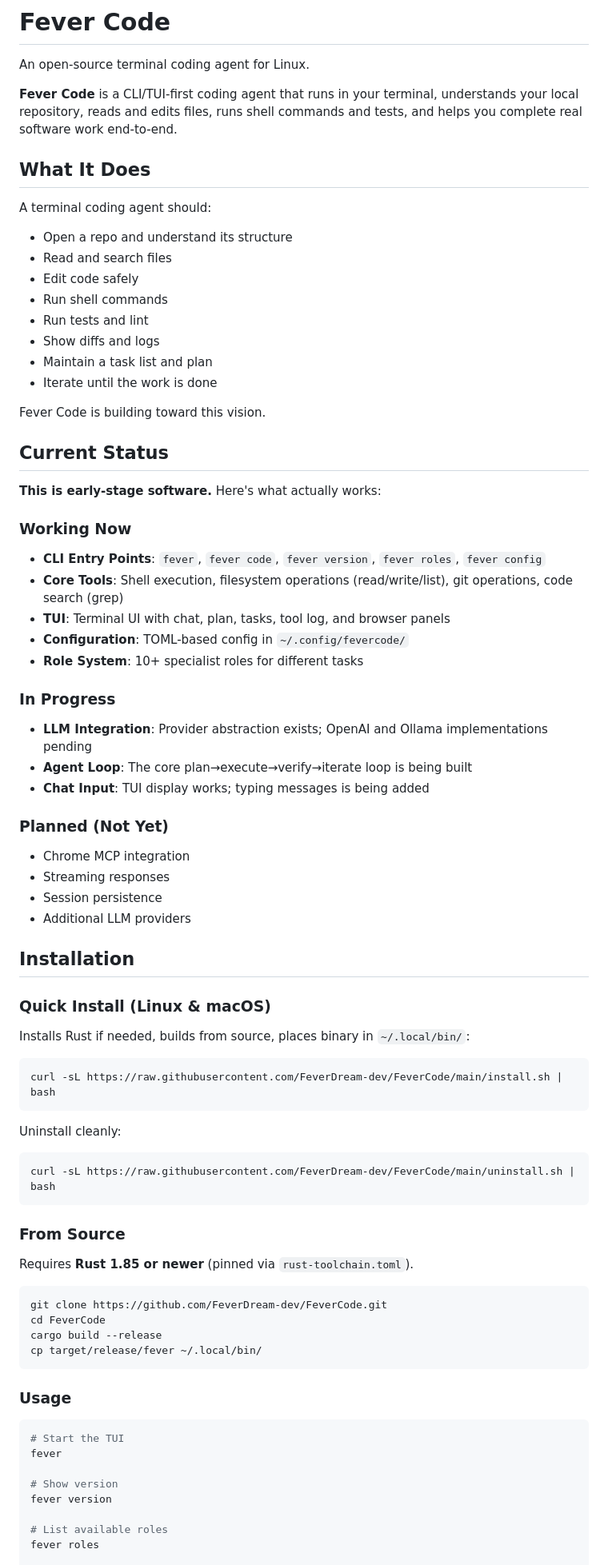
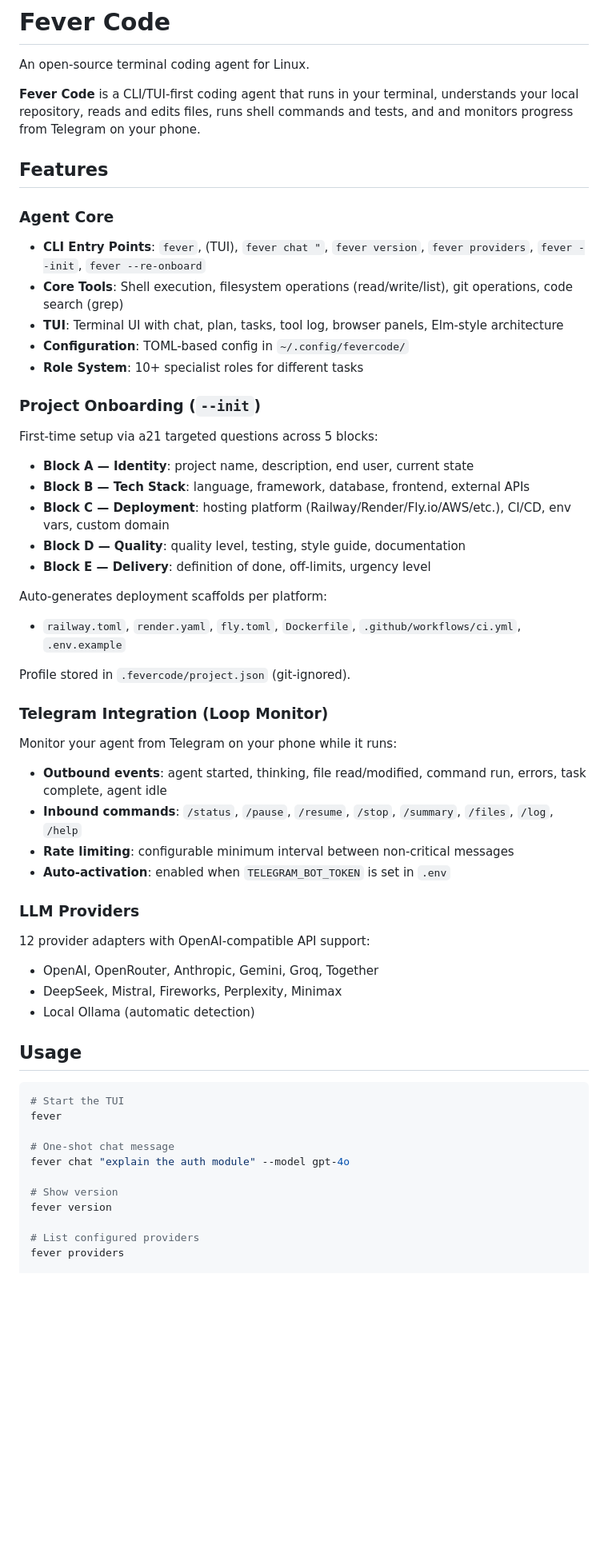
Before and after one commit to FeverDream-dev/FeverCode, a Markdown page: README.md, the part around one of its changes. Shown at 80% size. Rendered like a GitHub page; blank space fills up the shorter version.

````diff
--- a/README.md
+++ b/README.md
@@ -2,80 +2,55 @@
 
 An open-source terminal coding agent for Linux.
 
-**Fever Code** is a CLI/TUI-first coding agent that runs in your terminal, understands your local repository, reads and edits files, runs shell commands and tests, and helps you complete real software work end-to-end.
+**Fever Code** is a CLI/TUI-first coding agent that runs in your terminal, understands your local repository, reads and edits files, runs shell commands and tests, and and monitors progress from Telegram on your phone.
 
-## What It Does
+## Features
 
-A terminal coding agent should:
-- Open a repo and understand its structure
-- Read and search files
-- Edit code safely
-- Run shell commands
-- Run tests and lint
-- Show diffs and logs
-- Maintain a task list and plan
-- Iterate until the work is done
-
-Fever Code is building toward this vision.
-
-## Current Status
-
-**This is early-stage software.** Here's what actually works:
-
-### Working Now
-- **CLI Entry Points**: `fever`, `fever code`, `fever version`, `fever roles`, `fever config`
+### Agent Core
+- **CLI Entry Points**: `fever`, (TUI), `fever chat "`, `fever version`, `fever providers`, `fever --init`, `fever --re-onboard`
 - **Core Tools**: Shell execution, filesystem operations (read/write/list), git operations, code search (grep)
-- **TUI**: Terminal UI with chat, plan, tasks, tool log, and browser panels
+- **TUI**: Terminal UI with chat, plan, tasks, tool log, browser panels, Elm-style architecture
 - **Configuration**: TOML-based config in `~/.config/fevercode/`
 - **Role System**: 10+ specialist roles for different tasks
 
-### In Progress
-- **LLM Integration**: Provider abstraction exists; OpenAI and Ollama implementations pending
-- **Agent Loop**: The core plan→execute→verify→iterate loop is being built
-- **Chat Input**: TUI display works; typing messages is being added
+### Project Onboarding (`--init`)
+First-time setup via a21 targeted questions across 5 blocks:
+- **Block A — Identity**: project name, description, end user, current state
+- **Block B — Tech Stack**: language, framework, database, frontend, external APIs
+- **Block C — Deployment**: hosting platform (Railway/Render/Fly.io/AWS/etc.), CI/CD, env vars, custom domain
+- **Block D — Quality**: quality level, testing, style guide, documentation
+- **Block E — Delivery**: definition of done, off-limits, urgency level
 
-### Planned (Not Yet)
-- Chrome MCP integration
-- Streaming responses
-- Session persistence
-- Additional LLM providers
+Auto-generates deployment scaffolds per platform:
+- `railway.toml`, `render.yaml`, `fly.toml`, `Dockerfile`, `.github/workflows/ci.yml`, `.env.example`
 
-## Installation
+Profile stored in `.fevercode/project.json` (git-ignored).
 
-### Quick Install (Linux & macOS)
+### Telegram Integration (Loop Monitor)
+Monitor your agent from Telegram on your phone while it runs:
+- **Outbound events**: agent started, thinking, file read/modified, command run, errors, task complete, agent idle
+- **Inbound commands**: `/status`, `/pause`, `/resume`, `/stop`, `/summary`, `/files`, `/log`, `/help`
+- **Rate limiting**: configurable minimum interval between non-critical messages
+- **Auto-activation**: enabled when `TELEGRAM_BOT_TOKEN` is set in `.env`
 
-Installs Rust if needed, builds from source, places binary in `~/.local/bin/`:
+### LLM Providers
+12 provider adapters with OpenAI-compatible API support:
+- OpenAI, OpenRouter, Anthropic, Gemini, Groq, Together
+- DeepSeek, Mistral, Fireworks, Perplexity, Minimax
+- Local Ollama (automatic detection)
 
-```bash
-curl -sL https://raw.githubusercontent.com/FeverDream-dev/FeverCode/main/install.sh | bash
-```
-
-Uninstall cleanly:
-
-```bash
-curl -sL https://raw.githubusercontent.com/FeverDream-dev/FeverCode/main/uninstall.sh | bash
-```
-
-### From Source
-
-Requires **Rust 1.85 or newer** (pinned via `rust-toolchain.toml`).
-
-```bash
-git clone https://github.com/FeverDream-dev/FeverCode.git
-cd FeverCode
-cargo build --release
-cp target/release/fever ~/.local/bin/
-```
-
-### Usage
+## Usage
 
 ```bash
 # Start the TUI
 fever
 
+# One-shot chat message
+fever chat "explain the auth module" --model gpt-4o
+
 # Show version
 fever version
 
-# List available roles
-fever roles
+# List configured providers
+fever providers
 
````
Also changed, not shown: other parts of README.md (+52 -61 lines), AUDIT.md (added, +95 -0 lines).
